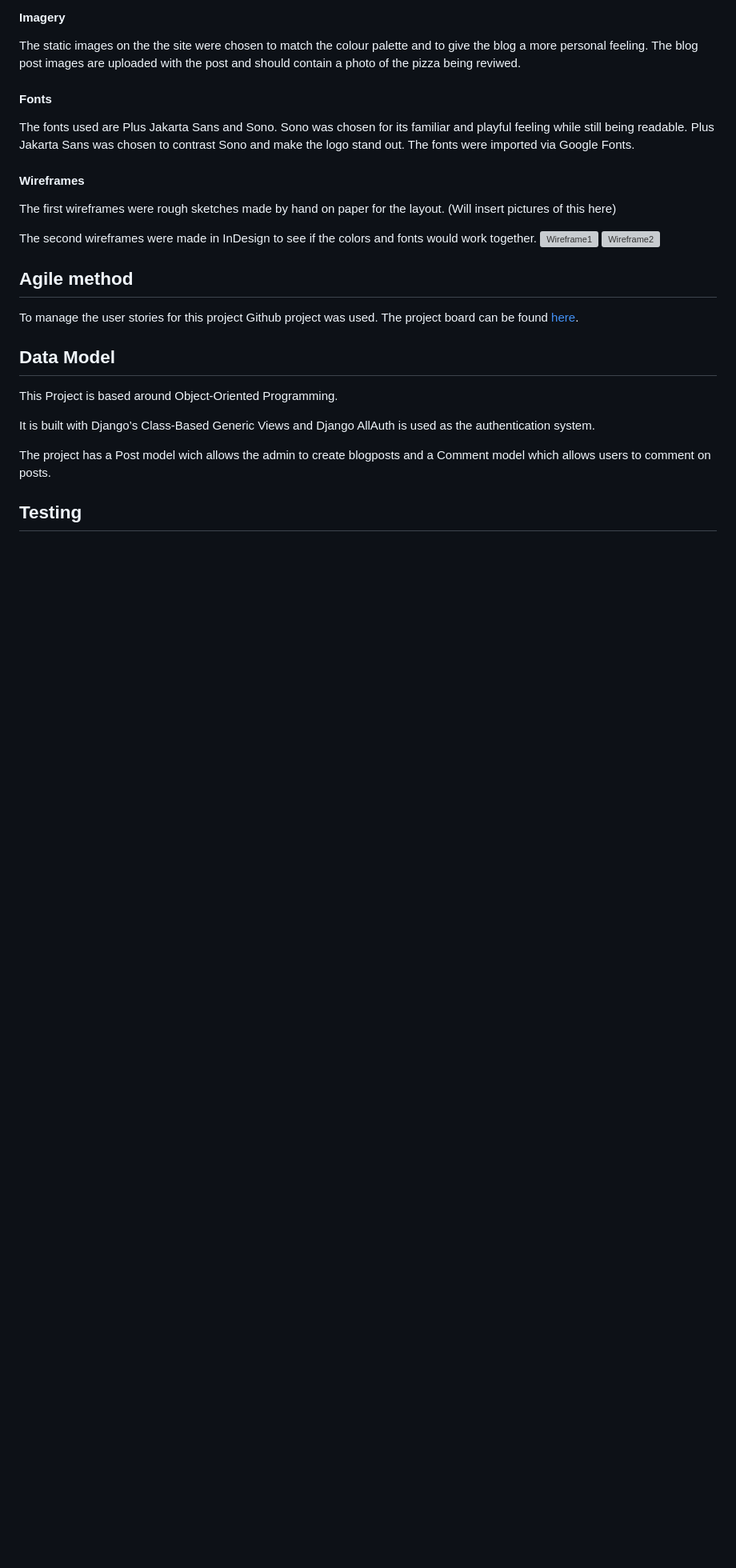
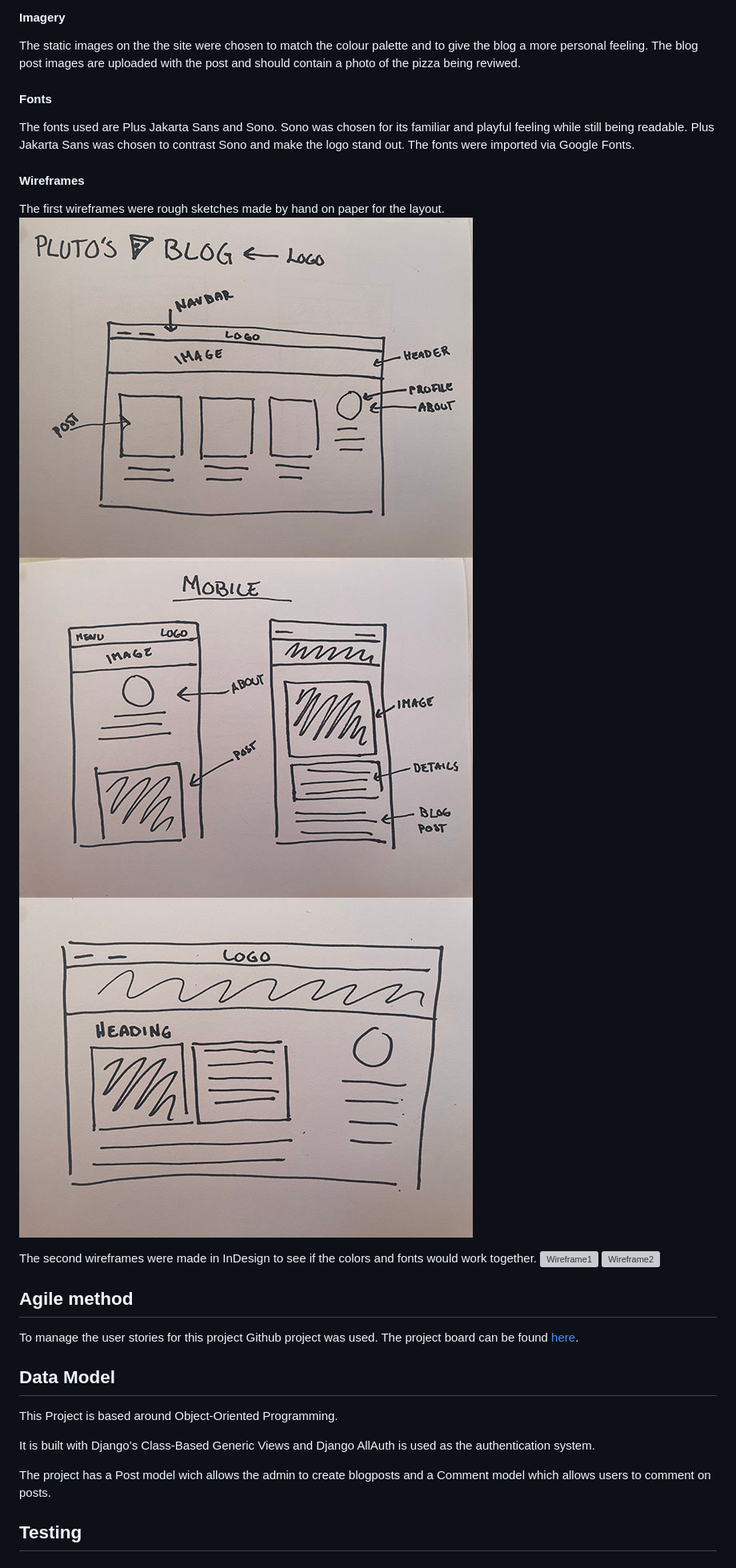
Before and after one commit to lisalindqvist95/plutospizza, a Markdown page: README.md, the part around the change. Shown: that part at 80% size. Drawn GitHub-style; pictures changed too: media/images/wire1.jpg (added), media/images/wire2.jpg (added), media/images/wire3.jpg (added); blank space fills up the shorter version; grey boxes are pictures that could not be loaded.

Commit message:
Add wireframes

```diff
--- a/README.md
+++ b/README.md
@@ -63,7 +63,10 @@ images are uploaded with the post and should contain a photo of the pizza being
 The fonts used are Plus Jakarta Sans and Sono. Sono was chosen for its familiar and playful feeling while still being readable. Plus Jakarta Sans was chosen to contrast Sono and make the logo stand out. The fonts were imported via Google Fonts.
 
 #### Wireframes
-The first wireframes were rough sketches made by hand on paper for the layout. (Will insert pictures of this here)
+The first wireframes were rough sketches made by hand on paper for the layout.
+![Wireframe1](media/images/wire1.jpg)
+![Wireframe2](media/images/wire2.jpg)
+![Wireframe3](media/images/wire3.jpg)
 
 The second wireframes were made in InDesign to see if the colors and fonts would work together.
 ![Wireframe1](media/images/wireframe1.png)
```
